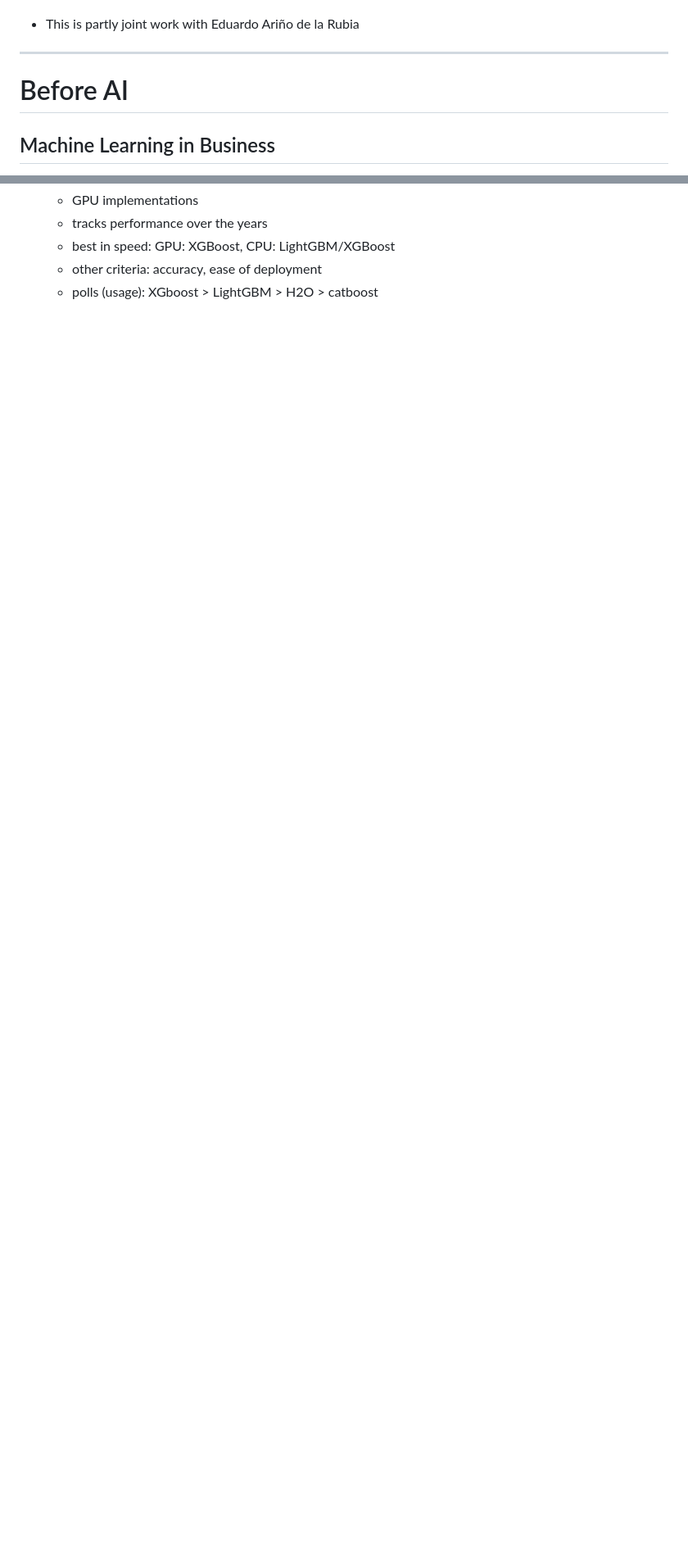
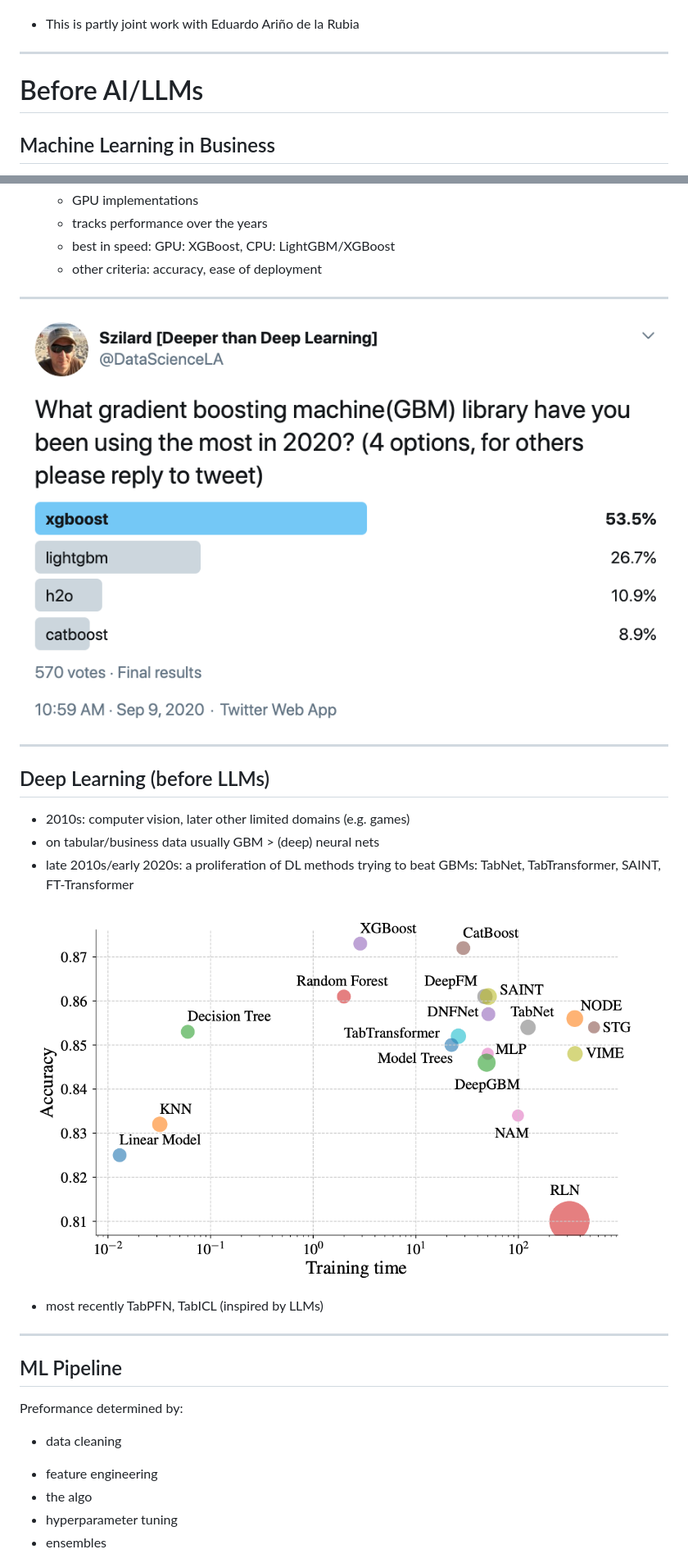
Before and after one commit to szilard/talk-xgb_ar3_r2, a Markdown page: slides.md, 2 parts joined by grey strips. Shown at 82% size. Rendered like a GitHub page; pictures changed too: images/p12-gbm-library-poll-2020.png (added), images/p20-tabular-dl-benchmark.png (added); blank space fills up the shorter version.

Commit message:
Add DL, ML pipeline and contact slides; renumber images
Co-Authored-By: Claude Opus 5.5 <noreply@anthropic.com>

```diff
--- a/slides.md
+++ b/slides.md
@@ -35,7 +35,7 @@ December 2026
 
 ---
 
-# Before AI
+# Before AI/LLMs
 
 ## Machine Learning in Business
 
@@ -89,4 +95,36 @@ ul:last-of-type { text-align: right; }
     * tracks performance over the years
     * best in speed: GPU: XGBoost, CPU: LightGBM/XGBoost
     * other criteria: accuracy, ease of deployment
-    * polls (usage): XGboost > LightGBM > H2O > catboost
+
+---
+
+![bg h:90%](images/p12-gbm-library-poll-2020.png)
+
+---
+
+## Deep Learning (before LLMs)
+
+* 2010s: computer vision, later other limited domains (e.g. games)
+* on tabular/business data usually GBM > (deep) neural nets
+* late 2010s/early 2020s: a proliferation of DL methods trying to beat GBMs: TabNet, TabTransformer, SAINT, FT-Transformer
+
+<style scoped>
+section { justify-content: flex-start; padding-top: 30px; }
+p { text-align: center; }
+</style>
+
+![h:300](images/p20-tabular-dl-benchmark.png)
+
+* most recently TabPFN, TabICL (inspired by LLMs)
+
+---
+
+## ML Pipeline
+
+Preformance determined by:
+- data cleaning
+* feature engineering
+* the algo
+* hyperparameter tuning
+* ensembles
+
```
Also changed, not shown: other parts of slides.md (+68 -9 lines), images/p10-xgboost-talk-2016.png (renamed from images/p02-xgboost-talk-2016.png), images/p11a-gbm-best-comment.png (renamed from images/p03-gbm-best-comment.png), images/p11b-gbm-poll.png (renamed from images/p04-gbm-poll.png), images/p90-contact.png (added).
